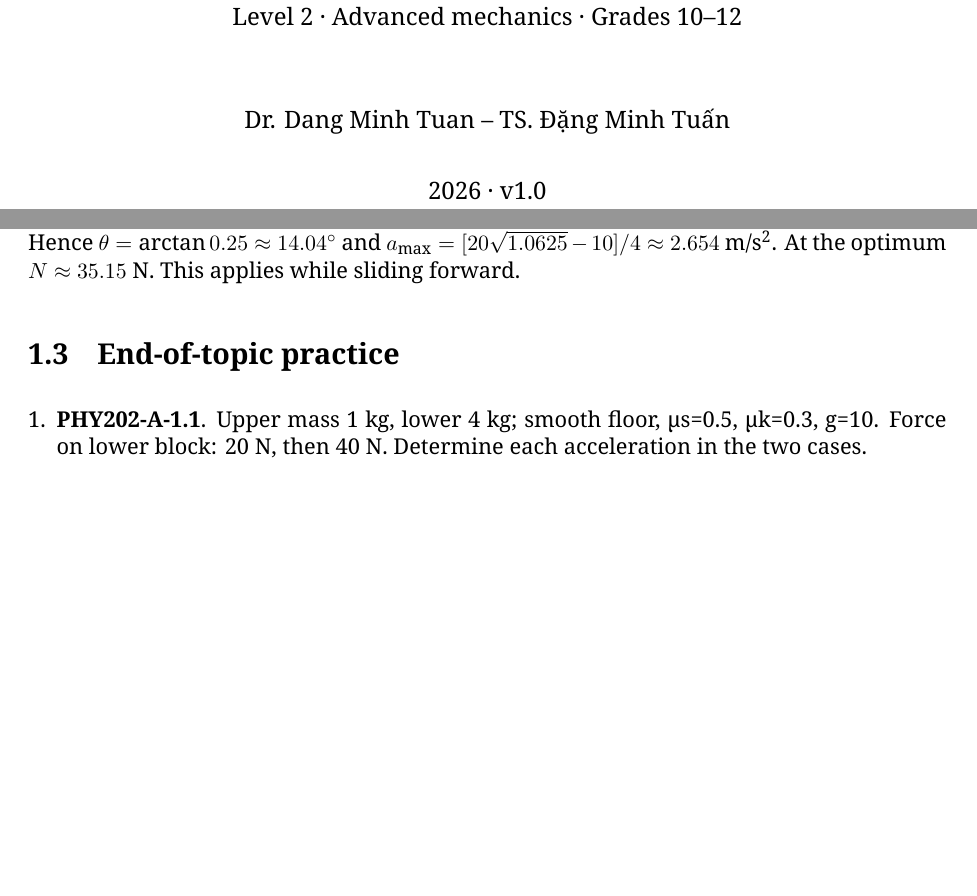
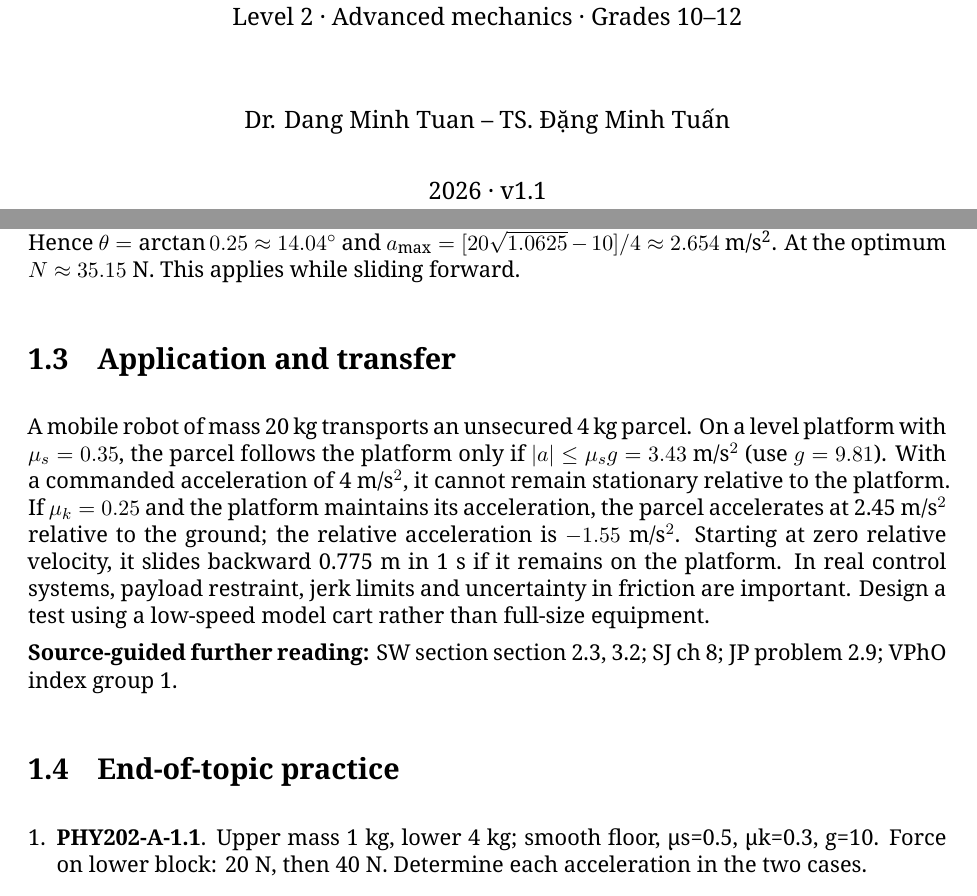
Before and after one commit to Diavn/diavn.github.io, a LaTeX thesis (truongchuyen/physics-books/PHY202-A-en.tex): two parts of pages 1 and 5 of 9 before the commit and two parts of pages 1 and 5 of 11 after it, joined at a grey line, cut so that both start at the same text, the shorter picture padded with empty space. Compiled offline with XeLaTeX.

Commit message:
Add two application and transfer sections plus international crosswalk to PHY202-A en

```diff
--- a/truongchuyen/physics-books/PHY202-A-en.tex
+++ b/truongchuyen/physics-books/PHY202-A-en.tex
@@ -15,7 +15,7 @@
 \begin{document}
 \title{V-TALENT 2045\\ PHY202-A --- Newtonian dynamics, friction and constraints\\\large Level 2 · Advanced mechanics · Grades 10–12}
 \author{Dr. Dang Minh Tuan -- TS. Đặng Minh Tuấn}
-\date{2026 · v1.0}
+\date{2026 · v1.1}
 \maketitle
 \tableofcontents
 \chapter*{Learning objectives}\addcontentsline{toc}{chapter}{Learning objectives}
@@ -50,6 +50,11 @@ Two blocks: upper 2 kg, lower 3 kg, smooth floor. A horizontal force on the lowe
 A 4 kg block is already sliding on a horizontal surface. A 20 N force pulls at an angle θ above horizontal, μk=0.25, g=10. Determine the angle giving maximum forward acceleration, and verify contact.
 
 \textbf{Solution.} For forward slip, $N=40-20\sin\theta>0$ for every allowed angle. The acceleration is $a=[20(\cos\theta+0.25\sin\theta)-10]/4$. Write $\cos\theta+0.25\sin\theta=\sqrt{1+0.25^2}\cos(\theta-\arctan0.25)$. Hence $\theta=\arctan0.25\approx14.04^\circ$ and $a_{\max}=[20\sqrt{1.0625}-10]/4\approx2.654$ m/s\textsuperscript{2}. At the optimum $N\approx35.15$ N. This applies while sliding forward.
+\section{Application and transfer}
+A mobile robot of mass 20 kg transports an unsecured 4 kg parcel. On a level platform with $\mu_s=0.35$, the parcel follows the platform only if $|a|\leq\mu_sg=3.43$ m/s$^2$ (use $g=9.81$). With a commanded acceleration of 4 m/s$^2$, it cannot remain stationary relative to the platform. If $\mu_k=0.25$ and the platform maintains its acceleration, the parcel accelerates at 2.45 m/s$^2$ relative to the ground; the relative acceleration is $-1.55$ m/s$^2$. Starting at zero relative velocity, it slides backward 0.775 m in 1 s if it remains on the platform. In real control systems, payload restraint, jerk limits and uncertainty in friction are important. Design a test using a low-speed model cart rather than full-size equipment.
+
+\textbf{Source-guided further reading:} SW section section 2.3, 3.2; SJ ch 8; JP problem 2.9; VPhO index group 1.
+
 \section{End-of-topic practice}
 \begin{enumerate}
 \item \textbf{PHY202-A-1.1}. Upper mass 1 kg, lower 4 kg; smooth floor, μs=0.5, μk=0.3, g=10. Force on lower block: 20 N, then 40 N. Determine each acceleration in the two cases.
```
Also changed, not shown: truongchuyen/physics-books/PHY202-A-en.tex (7 more changed lines).
